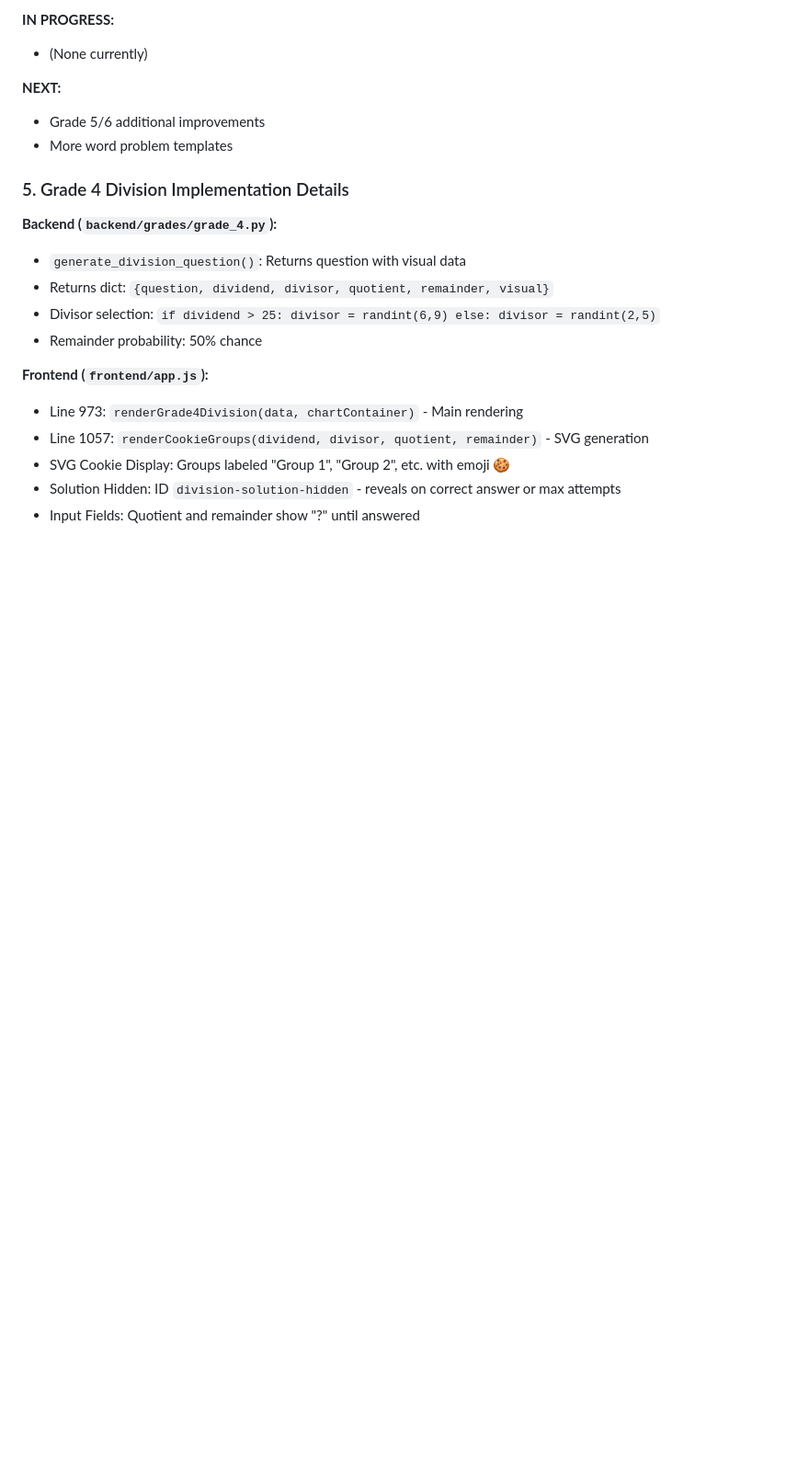
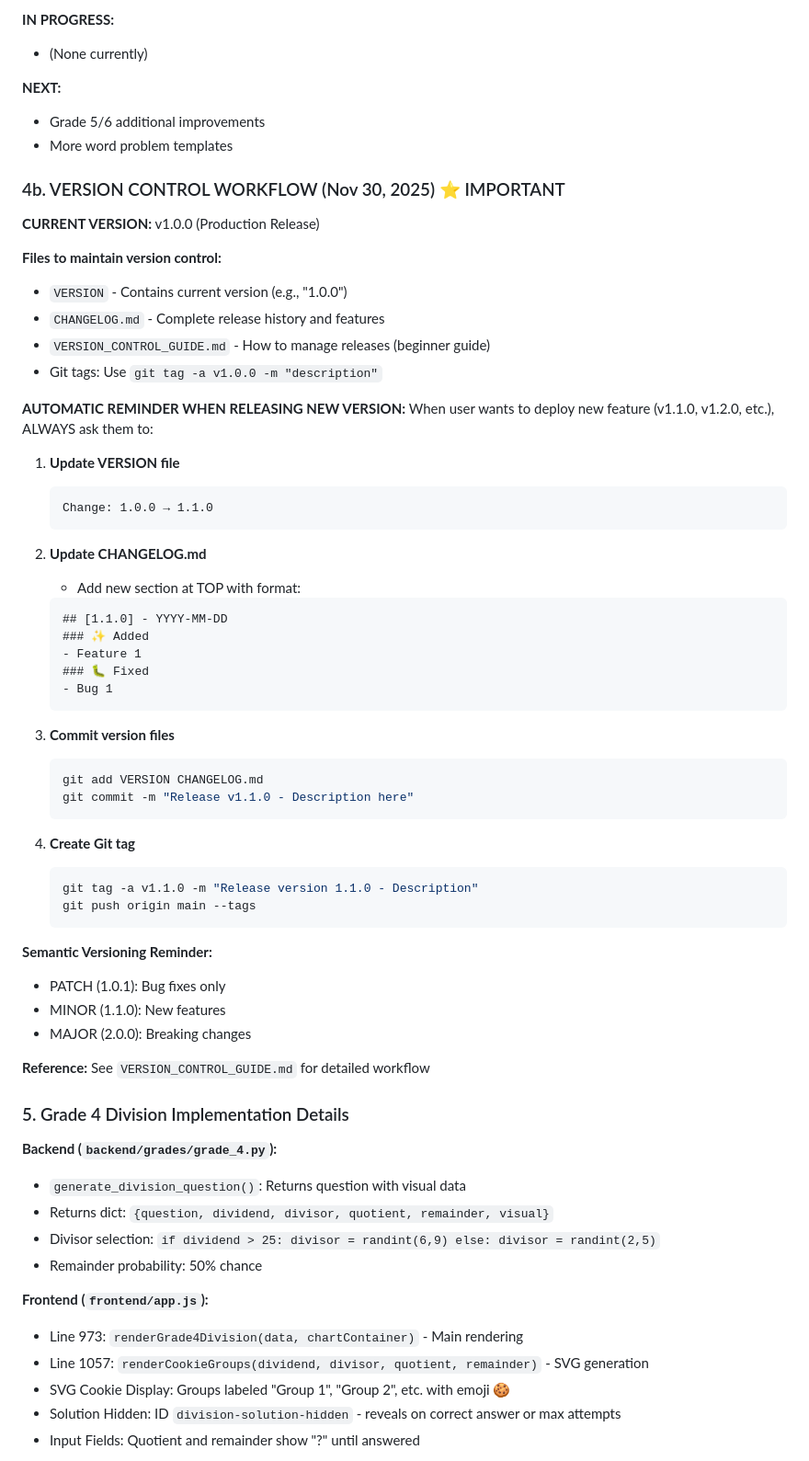
Before and after one commit to plasmicshree/math-quiz-website, a Markdown page: AI_CONTEXT.md, the part around one of its changes. Shown at 92% size. GitHub-like rendering; blank space fills up the shorter version.

Commit message:
docs: Update AI_CONTEXT.md with version control workflow
- Add automatic version control reminder to AI assistant
- Include VERSION file and CHANGELOG.md maintenance instructions
- Document semantic versioning rules (MAJOR.MINOR.PATCH)
- Update current version to v1.0.0 and recent changes (Nov 30)
- AI will now prompt for version updates when releasing new features

````diff
--- a/AI_CONTEXT.md
+++ b/AI_CONTEXT.md
@@ -49,6 +49,52 @@ cd e:\math_webpage\math_quiz_website; .venv\Scripts\Activate.ps1; cd frontend; p
 **NEXT:**
 - Grade 5/6 additional improvements
 - More word problem templates
+
+### 4b. VERSION CONTROL WORKFLOW (Nov 30, 2025) ⭐ IMPORTANT
+**CURRENT VERSION:** v1.0.0 (Production Release)
+
+**Files to maintain version control:**
+- `VERSION` - Contains current version (e.g., "1.0.0")
+- `CHANGELOG.md` - Complete release history and features
+- `VERSION_CONTROL_GUIDE.md` - How to manage releases (beginner guide)
+- Git tags: Use `git tag -a v1.0.0 -m "description"`
+
+**AUTOMATIC REMINDER WHEN RELEASING NEW VERSION:**
+When user wants to deploy new feature (v1.1.0, v1.2.0, etc.), ALWAYS ask them to:
+
+1. **Update VERSION file**
+   ```
+   Change: 1.0.0 → 1.1.0
+   ```
+
+2. **Update CHANGELOG.md**
+   - Add new section at TOP with format:
+   ```markdown
+   ## [1.1.0] - YYYY-MM-DD
+   ### ✨ Added
+   - Feature 1
+   ### 🐛 Fixed
+   - Bug 1
+   ```
+
+3. **Commit version files**
+   ```bash
+   git add VERSION CHANGELOG.md
+   git commit -m "Release v1.1.0 - Description here"
+   ```
+
+4. **Create Git tag**
+   ```bash
+   git tag -a v1.1.0 -m "Release version 1.1.0 - Description"
+   git push origin main --tags
+   ```
+
+**Semantic Versioning Reminder:**
+- PATCH (1.0.1): Bug fixes only
+- MINOR (1.1.0): New features
+- MAJOR (2.0.0): Breaking changes
+
+**Reference:** See `VERSION_CONTROL_GUIDE.md` for detailed workflow
 
 ### 5. Grade 4 Division Implementation Details
 **Backend (`backend/grades/grade_4.py`):**
````
Also changed, not shown: other parts of AI_CONTEXT.md (+13 -3 lines).
